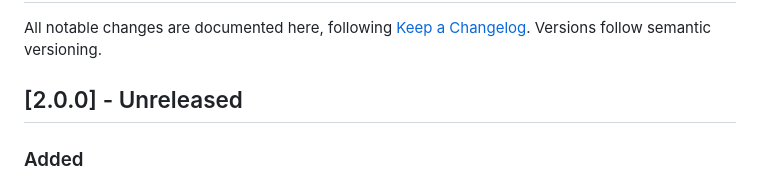
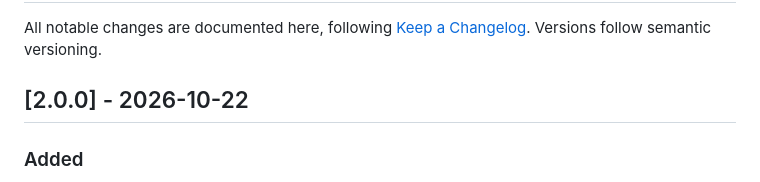
Before and after one commit to downlevel/telelogin, a Markdown page: CHANGELOG.md, the part around the change. Drawn GitHub-style.

Commit message:
Release 2.0.0
Co-Authored-By: Claude Opus 5.5 <noreply@anthropic.com>

```diff
--- a/CHANGELOG.md
+++ b/CHANGELOG.md
@@ -3,7 +3,7 @@
 All notable changes are documented here, following [Keep a Changelog](https://keepachangelog.com/en/1.1.0/).
 Versions follow semantic versioning.
 
-## [2.0.0] - Unreleased
+## [2.0.0] - 2026-10-22
 
 ### Added
 
```
